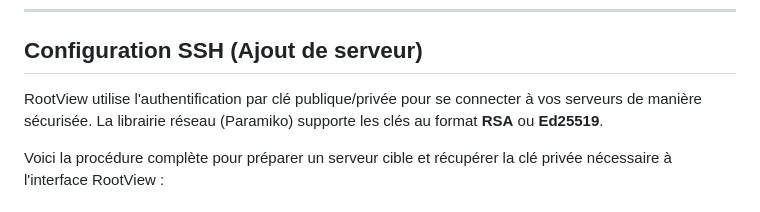
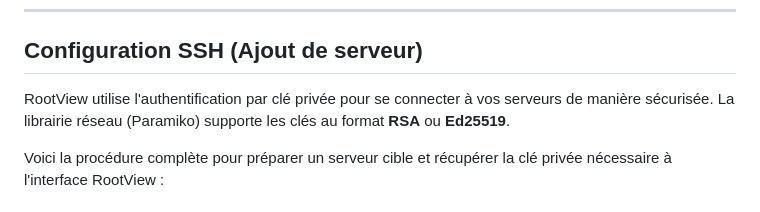
Before and after one commit to NO6B/RootView, a Markdown page: README.md, the part around the change. Rendered like a GitHub page.

Commit message:
fix: correction description
Corrected the description of the authentication method used by RootView.

```diff
--- a/README.md
+++ b/README.md
@@ -61,7 +61,7 @@ Pour que RootView puisse analyser correctement un serveur cible, ce dernier doit
 ---
 ## Configuration SSH (Ajout de serveur)
 
-RootView utilise l'authentification par clé publique/privée pour se connecter à vos serveurs de manière sécurisée. La librairie réseau (Paramiko) supporte les clés au format **RSA** ou **Ed25519**.
+RootView utilise l'authentification par clé privée pour se connecter à vos serveurs de manière sécurisée. La librairie réseau (Paramiko) supporte les clés au format **RSA** ou **Ed25519**.
 
 Voici la procédure complète pour préparer un serveur cible et récupérer la clé privée nécessaire à l'interface RootView :
 
```
